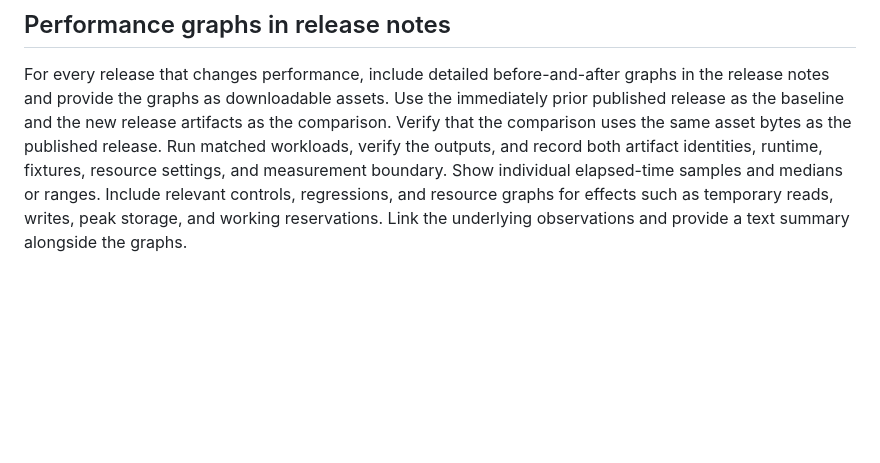
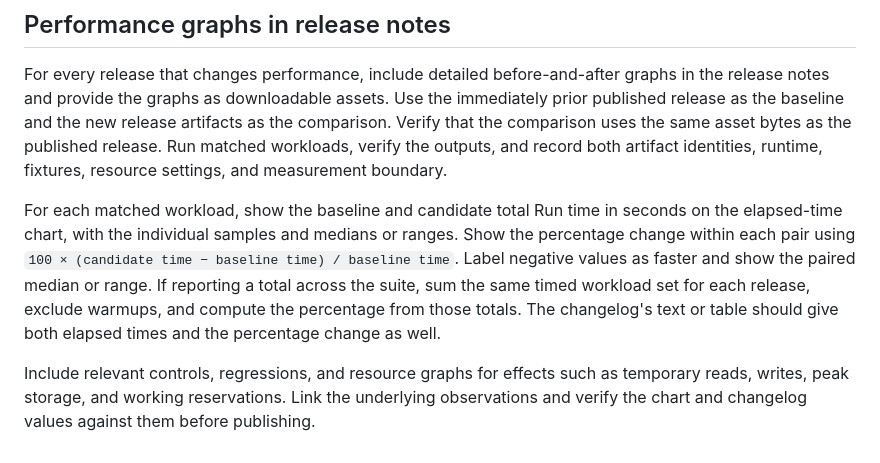
Before and after one commit to jsmatfess/chopper, a Markdown page: docs/release-packaging.md, the part around the change. Rendered like a GitHub page; blank space fills up the shorter version.

Commit message:
Show elapsed totals and percent changes in performance release charts

```diff
--- a/docs/release-packaging.md
+++ b/docs/release-packaging.md
@@ -213,8 +213,18 @@ Use the immediately prior published release as the baseline and the new
 release artifacts as the comparison. Verify that the comparison uses the
 same asset bytes as the published release. Run matched workloads, verify the
 outputs, and record both artifact identities, runtime, fixtures, resource
-settings, and measurement boundary. Show individual elapsed-time samples and
-medians or ranges. Include relevant controls, regressions, and resource graphs
-for effects such as temporary reads, writes, peak storage, and working
-reservations. Link the underlying observations and provide a text summary
-alongside the graphs.
+settings, and measurement boundary.
+
+For each matched workload, show the baseline and candidate total Run time in
+seconds on the elapsed-time chart, with the individual samples and medians or
+ranges. Show the percentage change within each pair using
+`100 × (candidate time − baseline time) / baseline time`. Label negative values
+as faster and show the paired median or range. If reporting a total across the
+suite, sum the same timed workload set for each release, exclude warmups, and
+compute the percentage from those totals. The changelog's text or table should
+give both elapsed times and the percentage change as well.
+
+Include relevant controls, regressions, and resource graphs for effects such as
+temporary reads, writes, peak storage, and working reservations. Link the
+underlying observations and verify the chart and changelog values against them
+before publishing.
```
Also changed, not shown: AGENTS.md (+4 -0 lines), docs/releases/0.6.5.md (+15 -11 lines), docs/releases/0.6.5-performance-elapsed.png, docs/releases/0.6.5-performance-resources.png, 2 other files.
